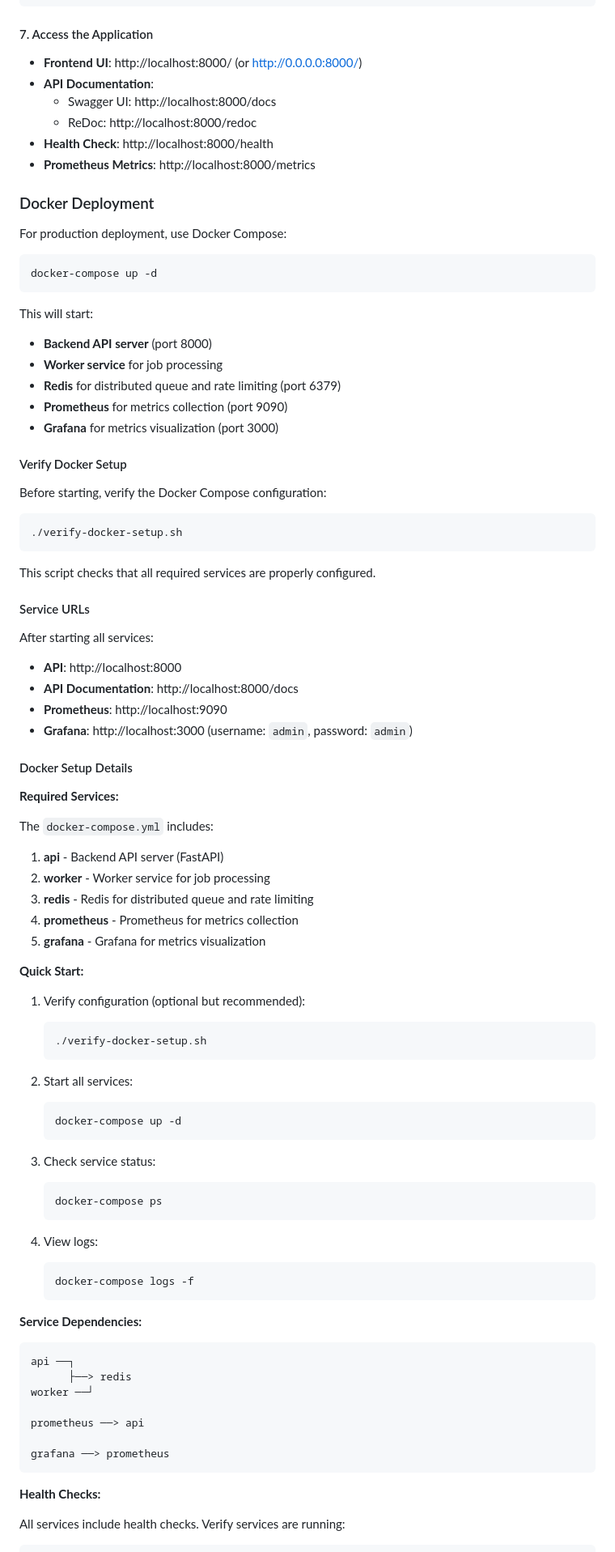
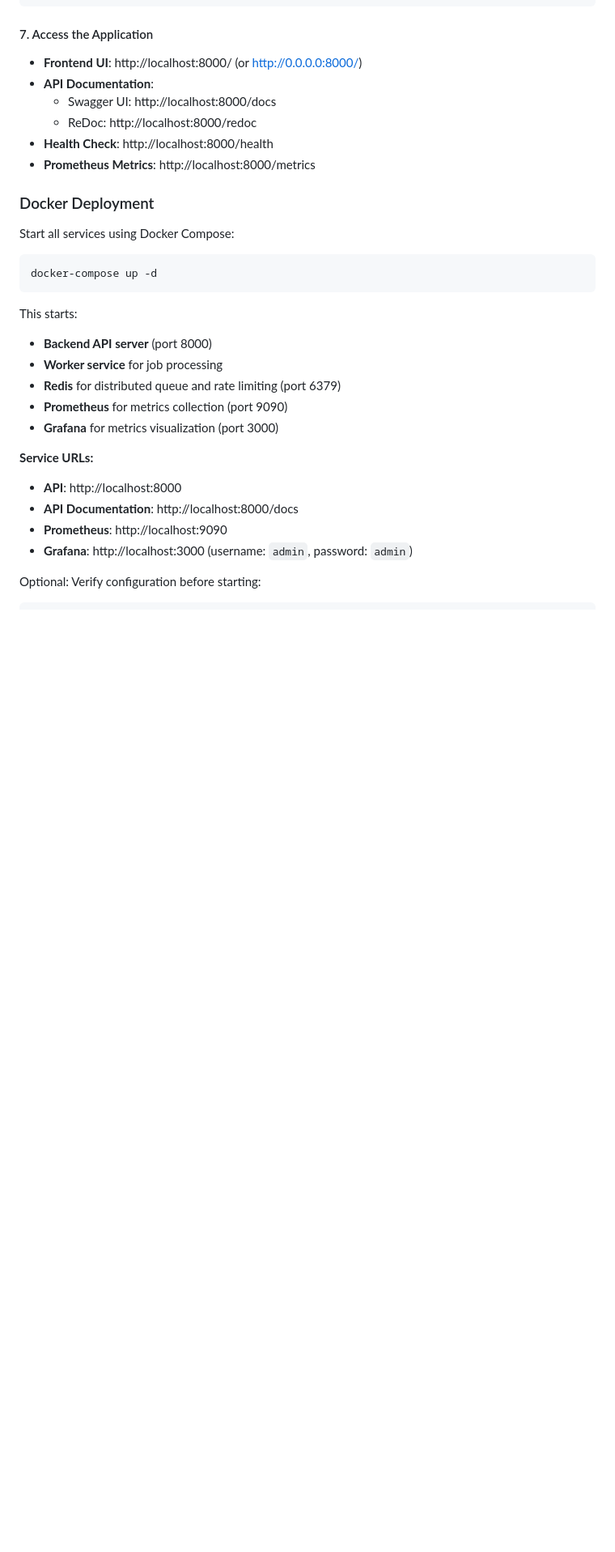
Before and after one commit to Jane1217/branch-aware-workflow-scheduler, a Markdown page: README.md, the part around one of its changes. Shown at 81% size. GitHub-like rendering; blank space fills up the shorter version.

````diff
--- a/README.md
+++ b/README.md
@@ -131,85 +141,24 @@ uvicorn app.main:app --reload --host 0.0.0.0 --port 8000
 
 ### Docker Deployment
 
-For production deployment, use Docker Compose:
+Start all services using Docker Compose:
 
 ```bash
 docker-compose up -d
 ```
 
-This will start:
+This starts:
 - **Backend API server** (port 8000)
 - **Worker service** for job processing
 - **Redis** for distributed queue and rate limiting (port 6379)
 - **Prometheus** for metrics collection (port 9090)
 - **Grafana** for metrics visualization (port 3000)
 
-#### Verify Docker Setup
-
-Before starting, verify the Docker Compose configuration:
-
-```bash
-./verify-docker-setup.sh
-```
-
-This script checks that all required services are properly configured.
-
-#### Service URLs
-
-After starting all services:
-
+**Service URLs:**
 - **API**: http://localhost:8000
 - **API Documentation**: http://localhost:8000/docs
 - **Prometheus**: http://localhost:9090
 - **Grafana**: http://localhost:3000 (username: `admin`, password: `admin`)
 
-#### Docker Setup Details
-
-**Required Services:**
-
-The `docker-compose.yml` includes:
-1. **api** - Backend API server (FastAPI)
-2. **worker** - Worker service for job processing
-3. **redis** - Redis for distributed queue and rate limiting
-4. **prometheus** - Prometheus for metrics collection
-5. **grafana** - Grafana for metrics visualization
-
-**Quick Start:**
-
-1. Verify configuration (optional but recommended):
-   ```bash
-   ./verify-docker-setup.sh
-   ```
-
-2. Start all services:
-   ```bash
-   docker-compose up -d
-   ```
-
-3. Check service status:
-   ```bash
-   docker-compose ps
-   ```
-
-4. View logs:
-   ```bash
-   docker-compose logs -f
-   ```
-
-**Service Dependencies:**
-
-```
-api ──┐
-      ├──> redis
-worker ──┘
-
-prometheus ──> api
-
-grafana ──> prometheus
-```
-
-**Health Checks:**
-
-All services include health checks. Verify services are running:
-
+Optional: Verify configuration before starting:
 ```bash
````
Also changed, not shown: other parts of README.md (+36 -104 lines).
